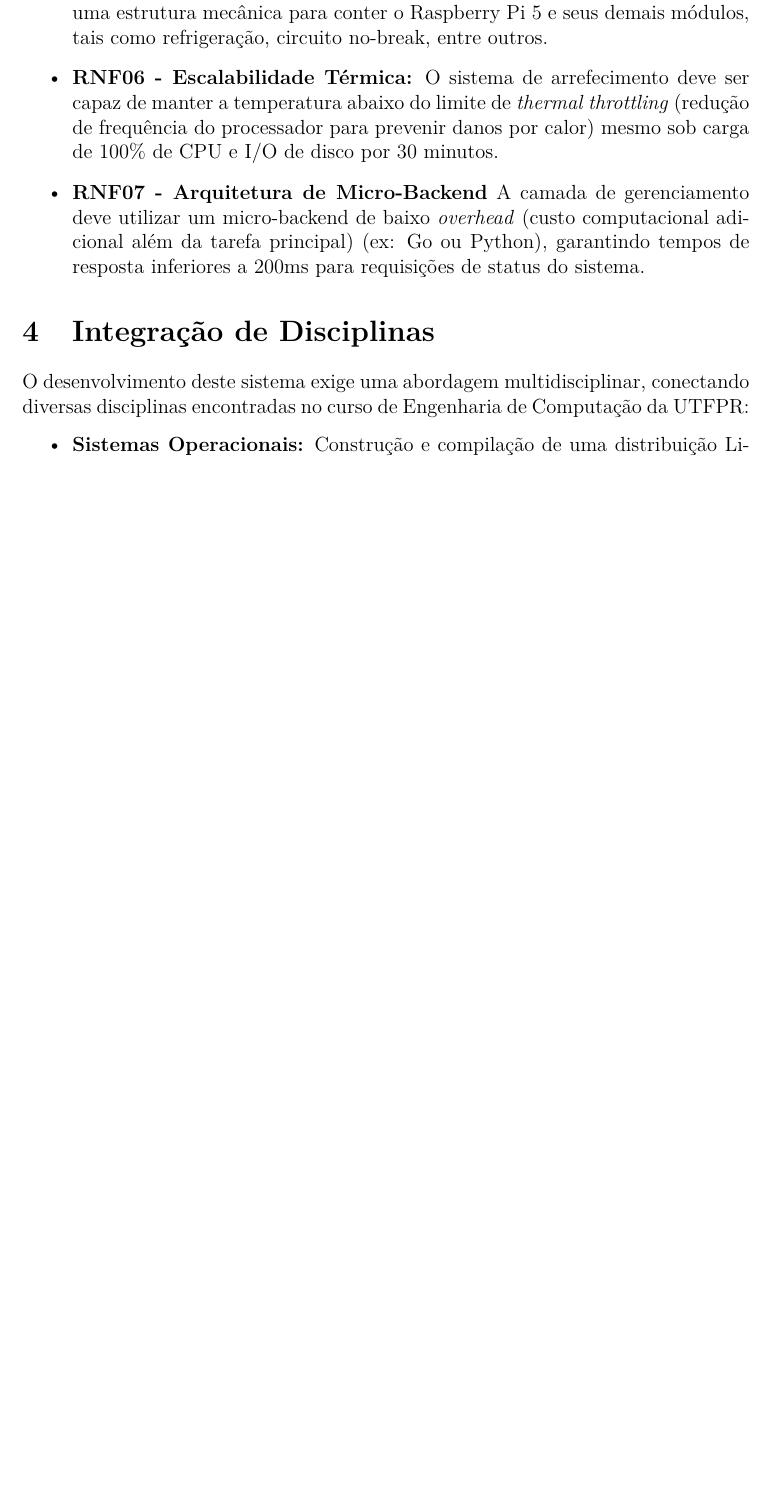
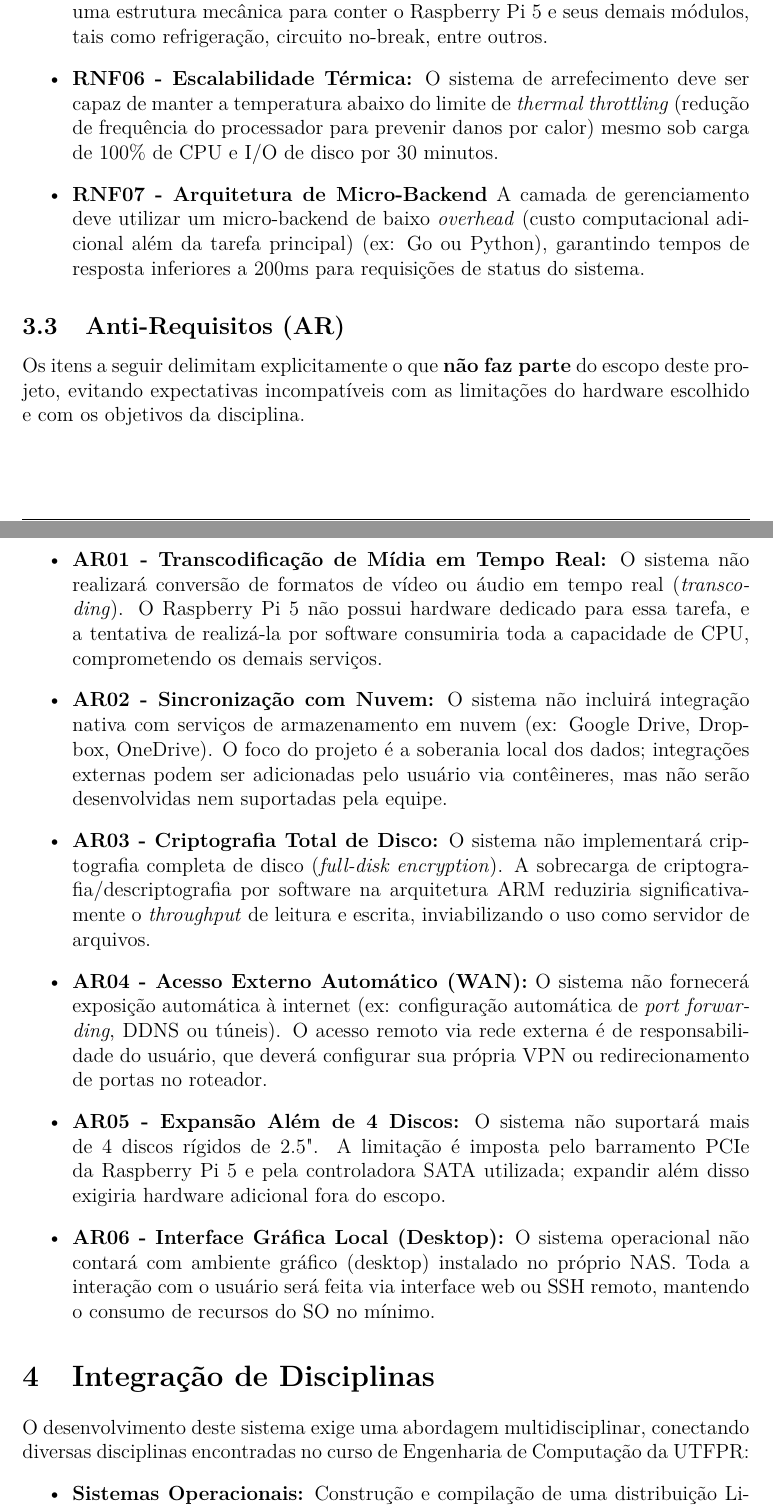
Before and after one commit to MARCOVB5/jennie, a LaTeX document (proposta/main.tex): part of page 4 of 11 before the commit and two parts of pages 4 and 5 of 12 after it, the two joined at a grey line, cut so that both start at the same text, the shorter picture padded with empty space. Compiled offline with pdfLaTeX.

Commit message:
feat: add anti-requirements section to proposal
- AR01: no real-time media transcoding (no hardware decoder)
- AR02: no native cloud sync (local sovereignty focus)
- AR03: no full-disk encryption (ARM throughput limitation)
- AR04: no automatic WAN/internet exposure (user responsibility)
- AR05: no expansion beyond 4 disks (PCIe/SATA constraint)
- AR06: no local desktop GUI (web/SSH only)

```diff
--- a/proposta/main.tex
+++ b/proposta/main.tex
@@ -154,7 +154,16 @@ Do ponto de vista funcional, o sistema provê ao usuário uma plataforma central
     \item \textbf{RNF07 - Arquitetura de Micro-Backend} A camada de gerenciamento deve utilizar um micro-backend de baixo \textit{overhead} (custo computacional adicional além da tarefa principal) (ex: Go ou Python), garantindo tempos de resposta inferiores a 200ms para requisições de status do sistema.
 \end{itemize}
 
-
+\subsection{Anti-Requisitos (AR)}
+Os itens a seguir delimitam explicitamente o que \textbf{não faz parte} do escopo deste projeto, evitando expectativas incompatíveis com as limitações do hardware escolhido e com os objetivos da disciplina.
+\begin{itemize}
+    \item \textbf{AR01 - Transcodificação de Mídia em Tempo Real:} O sistema não realizará conversão de formatos de vídeo ou áudio em tempo real (\textit{transcoding}). O Raspberry Pi 5 não possui hardware dedicado para essa tarefa, e a tentativa de realizá-la por software consumiria toda a capacidade de CPU, comprometendo os demais serviços.
+    \item \textbf{AR02 - Sincronização com Nuvem:} O sistema não incluirá integração nativa com serviços de armazenamento em nuvem (ex: Google Drive, Dropbox, OneDrive). O foco do projeto é a soberania local dos dados; integrações externas podem ser adicionadas pelo usuário via contêineres, mas não serão desenvolvidas nem suportadas pela equipe.
+    \item \textbf{AR03 - Criptografia Total de Disco:} O sistema não implementará criptografia completa de disco (\textit{full-disk encryption}). A sobrecarga de criptografia/descriptografia por software na arquitetura ARM reduziria significativamente o \textit{throughput} de leitura e escrita, inviabilizando o uso como servidor de arquivos.
+    \item \textbf{AR04 - Acesso Externo Automático (WAN):} O sistema não fornecerá exposição automática à internet (ex: configuração automática de \textit{port forwarding}, DDNS ou túneis). O acesso remoto via rede externa é de responsabilidade do usuário, que deverá configurar sua própria VPN ou redirecionamento de portas no roteador.
+    \item \textbf{AR05 - Expansão Além de 4 Discos:} O sistema não suportará mais de 4 discos rígidos de 2.5". A limitação é imposta pelo barramento PCIe da Raspberry Pi 5 e pela controladora SATA utilizada; expandir além disso exigiria hardware adicional fora do escopo.
+    \item \textbf{AR06 - Interface Gráfica Local (Desktop):} O sistema operacional não contará com ambiente gráfico (desktop) instalado no próprio NAS. Toda a interação com o usuário será feita via interface web ou SSH remoto, mantendo o consumo de recursos do SO no mínimo.
+\end{itemize}
 
 
 % --- SEÇÃO: INTEGRAÇÃO ---
```
